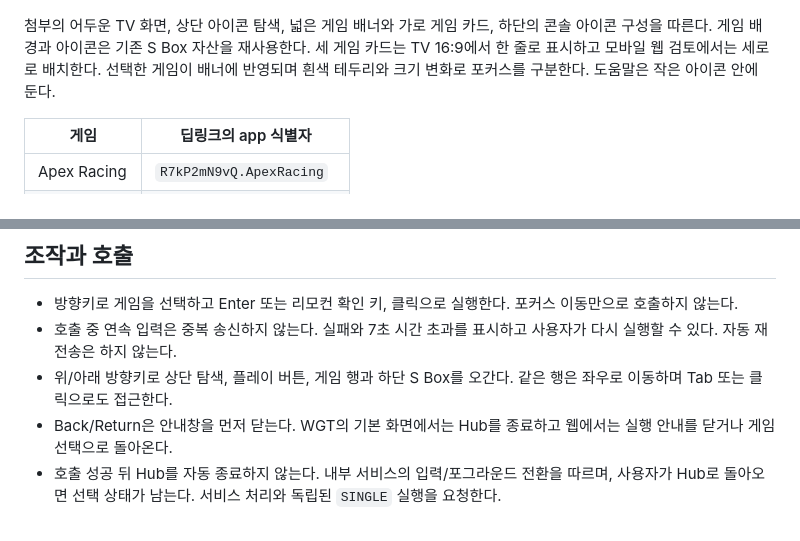
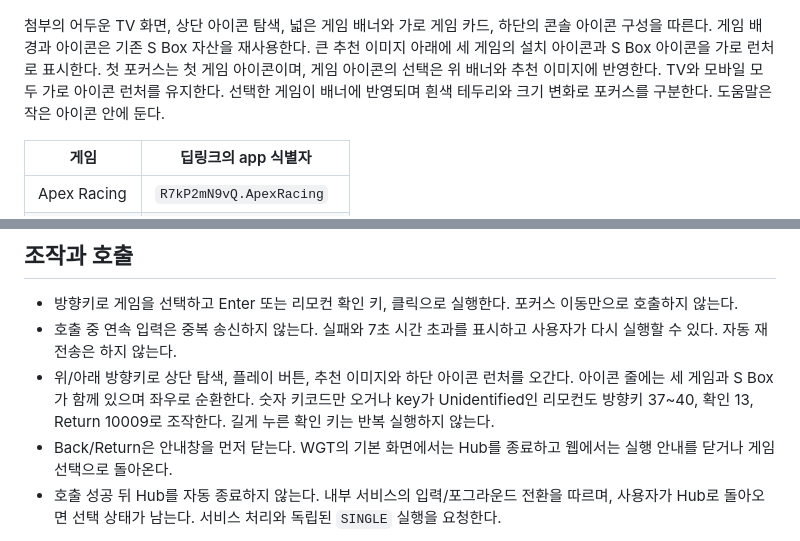
Before and after one commit to Readiz/s2s-launch-test, a Markdown page: docs/gaming-hub.md, 2 parts joined by grey strips. GitHub-like rendering.

```diff
--- a/docs/gaming-hub.md
+++ b/docs/gaming-hub.md
@@ -8,7 +8,7 @@ Gaming Hub는 S Box에 연결된 개별 게임을 노출하는 TV 런처다. S B
 
 ![사용자가 제공한 Gaming Hub 배치 참고](screenshots/gaming-hub-reference.png)
 
-첨부의 어두운 TV 화면, 상단 아이콘 탐색, 넓은 게임 배너와 가로 게임 카드, 하단의 콘솔 아이콘 구성을 따른다. 게임 배경과 아이콘은 기존 S Box 자산을 재사용한다. 세 게임 카드는 TV 16:9에서 한 줄로 표시하고 모바일 웹 검토에서는 세로로 배치한다. 선택한 게임이 배너에 반영되며 흰색 테두리와 크기 변화로 포커스를 구분한다. 도움말은 작은 아이콘 안에 둔다.
+첨부의 어두운 TV 화면, 상단 아이콘 탐색, 넓은 게임 배너와 가로 게임 카드, 하단의 콘솔 아이콘 구성을 따른다. 게임 배경과 아이콘은 기존 S Box 자산을 재사용한다. 큰 추천 이미지 아래에 세 게임의 설치 아이콘과 S Box 아이콘을 가로 런처로 표시한다. 첫 포커스는 첫 게임 아이콘이며, 게임 아이콘의 선택은 위 배너와 추천 이미지에 반영한다. TV와 모바일 모두 가로 아이콘 런처를 유지한다. 선택한 게임이 배너에 반영되며 흰색 테두리와 크기 변화로 포커스를 구분한다. 도움말은 작은 아이콘 안에 둔다.
 
 | 게임 | 딥링크의 app 식별자 |
 |---|---|
@@ -22,7 +22,7 @@ Gaming Hub는 S Box에 연결된 개별 게임을 노출하는 TV 런처다. S B
 
 - 방향키로 게임을 선택하고 Enter 또는 리모컨 확인 키, 클릭으로 실행한다. 포커스 이동만으로 호출하지 않는다.
 - 호출 중 연속 입력은 중복 송신하지 않는다. 실패와 7초 시간 초과를 표시하고 사용자가 다시 실행할 수 있다. 자동 재전송은 하지 않는다.
-- 위/아래 방향키로 상단 탐색, 플레이 버튼, 게임 행과 하단 S Box를 오간다. 같은 행은 좌우로 이동하며 Tab 또는 클릭으로도 접근한다.
+- 위/아래 방향키로 상단 탐색, 플레이 버튼, 추천 이미지와 하단 아이콘 런처를 오간다. 아이콘 줄에는 세 게임과 S Box가 함께 있으며 좌우로 순환한다. 숫자 키코드만 오거나 key가 Unidentified인 리모컨도 방향키 37~40, 확인 13, Return 10009로 조작한다. 길게 누른 확인 키는 반복 실행하지 않는다.
 - Back/Return은 안내창을 먼저 닫는다. WGT의 기본 화면에서는 Hub를 종료하고 웹에서는 실행 안내를 닫거나 게임 선택으로 돌아온다.
 - 호출 성공 뒤 Hub를 자동 종료하지 않는다. 내부 서비스의 입력/포그라운드 전환을 따르며, 사용자가 Hub로 돌아오면 선택 상태가 남는다. 서비스 처리와 독립된 `SINGLE` 실행을 요청한다.
 
```
Also changed, not shown: README.md (+1 -1 lines), docs/preview.md (+11 -0 lines), docs/screenshots/gaming-hub.jpg, 10 other files.
